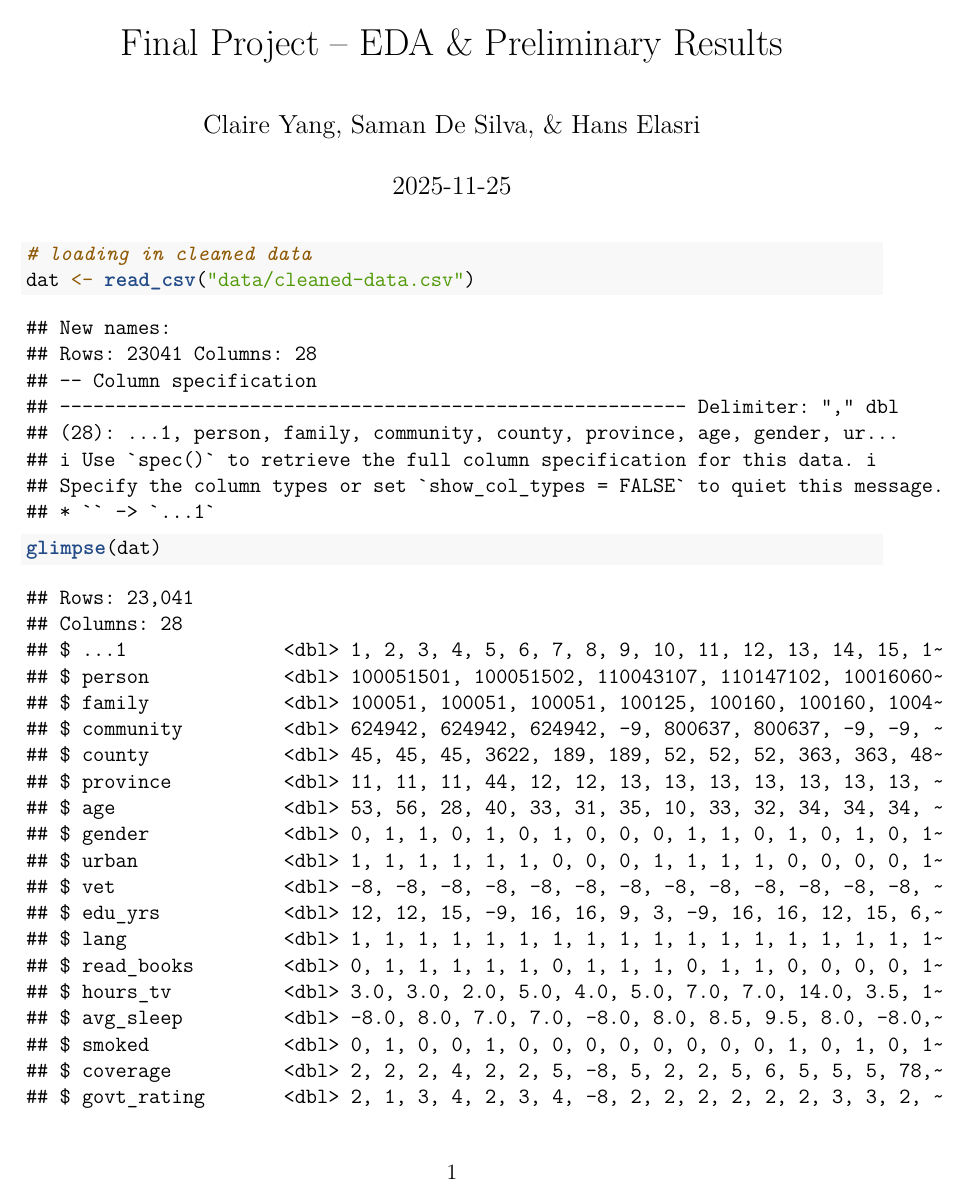
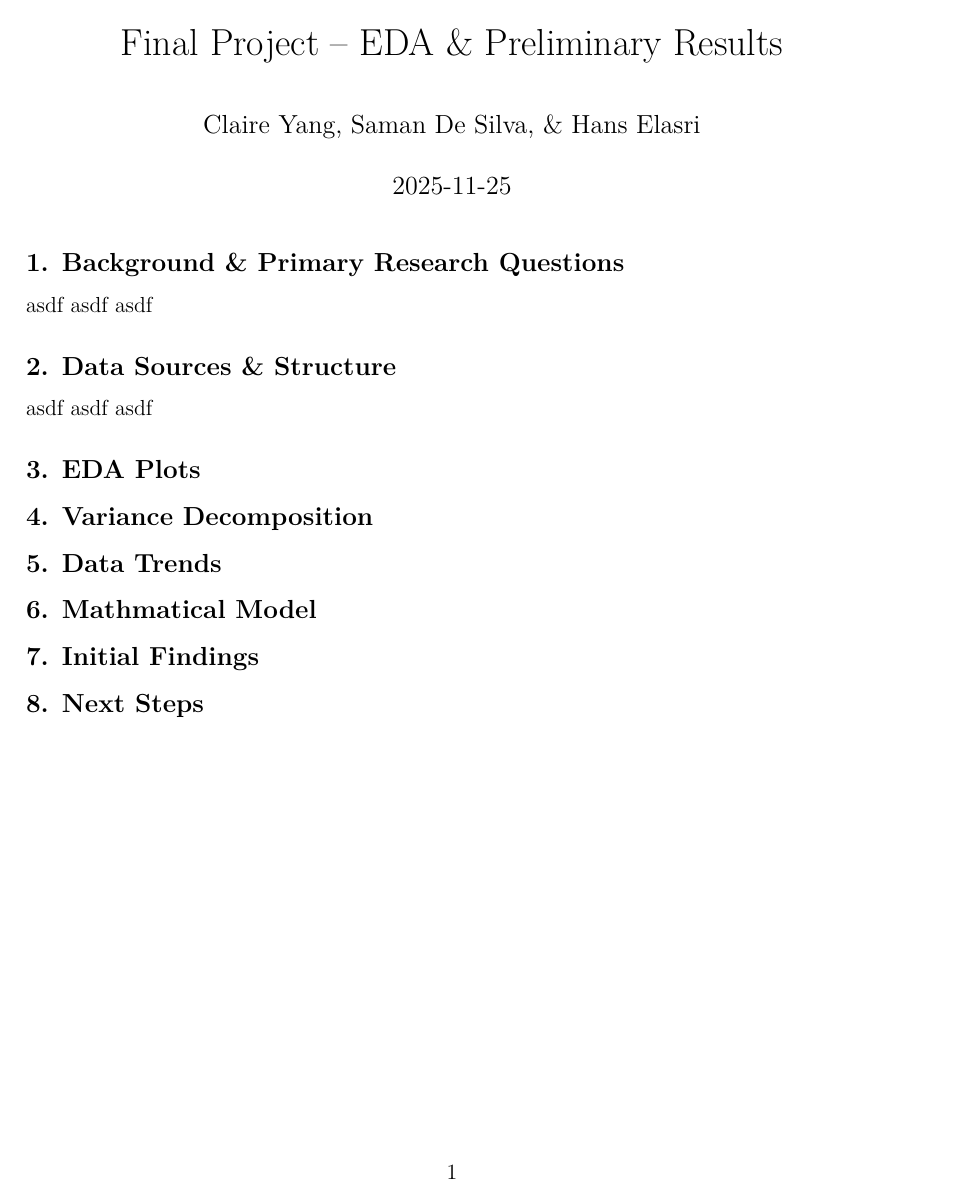
Before and after one commit to cyang19/stat151-final-project, an R Markdown document (EDA.Rmd): page 1 of 3 before the commit and the whole page after it. Rendered offline with R 4.5, knitr and Pandoc, then LaTeX, with nearby package versions.

Commit message:
more setting up document

````diff
--- a/EDA.Rmd
+++ b/EDA.Rmd
@@ -7,6 +7,14 @@ geometry: margin=1in
 fontsize: 12pt
 linestretch: 1
 ---
+```{r setup, include=FALSE}
+library(knitr)
+knitr::opts_chunk$set(
+  echo = FALSE,
+  message = FALSE,
+  warning = FALSE
+)
+```
 
 ```{r, echo=FALSE, message=FALSE, warning=FALSE}
 # libraries for the project are here
@@ -22,8 +30,6 @@ library(readr)
 ```{r}
 # loading in cleaned data
 dat <- read_csv("data/cleaned-data.csv")
-glimpse(dat)
-head(dat)
 ```
 
 ## 1. Background & Primary Research Questions
````
